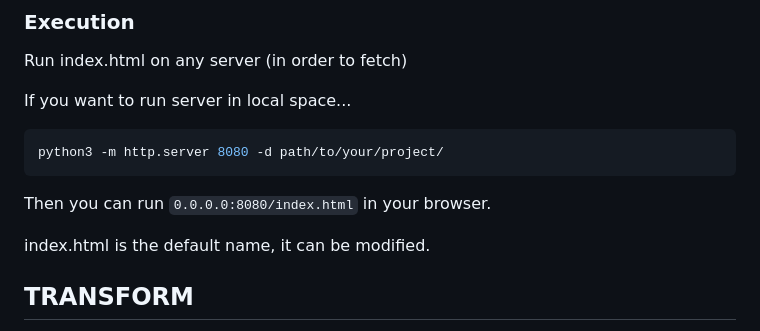
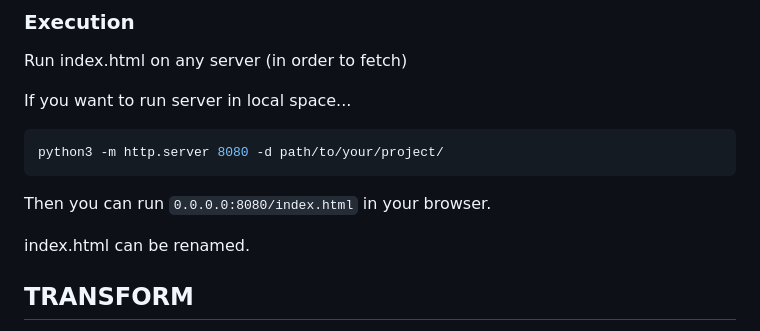
Before and after one commit to lililayer/LumiJS, a Markdown page: README.md, the part around the change. Drawn GitHub-style.

````diff
--- a/README.md
+++ b/README.md
@@ -12,7 +12,7 @@ python3 -m http.server 8080 -d path/to/your/project/
 ```
 Then you can run `0.0.0.0:8080/index.html` in your browser.
 
-index.html is the default name, it can be modified.
+index.html can be renamed.
 
 ## TRANSFORM
 Class `Transform(string _name, float _x, float _y, float _xSize, float _ySize, string _spritePath)` : Object displayed in scene (canvas) with or without a Behavior js script
````
